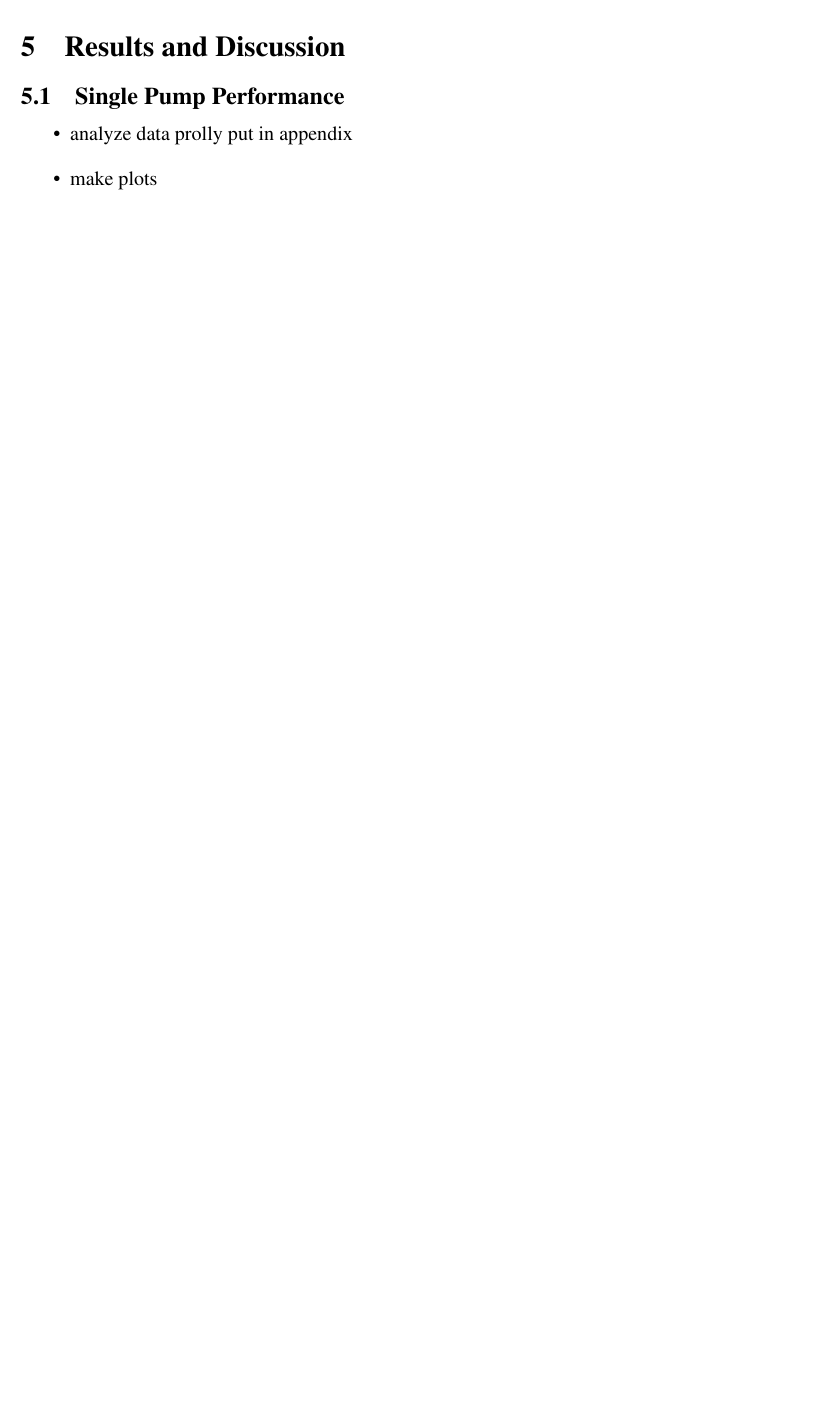
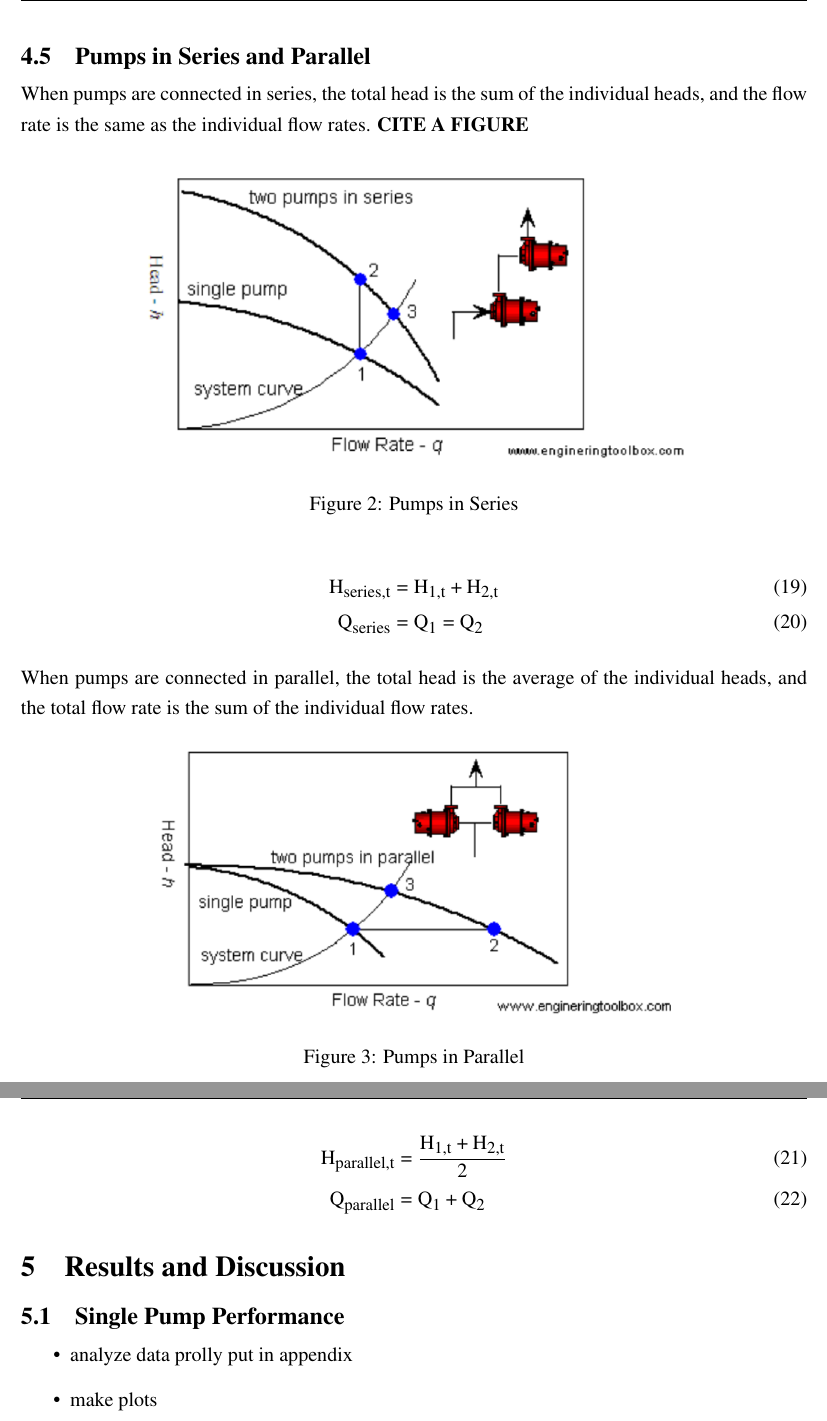
Before and after one commit to notcobi/MEC-E-403, a LaTeX paper (Lab 1 - Pumps/main.tex, which reads Lab 1 - Pumps/Sections/Theory.tex): part of page 9 of 12 before the commit and two parts of pages 9 and 10 of 12 after it, the two joined at a grey line, cut at the place of the change, the shorter picture padded with empty space. Compiled offline with pdfLaTeX.

```diff
--- a/Lab 1 - Pumps/Sections/Theory.tex
+++ b/Lab 1 - Pumps/Sections/Theory.tex
@@ -108,3 +108,27 @@
 \begin{align}
     H &= H_t + \frac{8Q^2}{\pi^2 D_2^4 g} \left(1 - \left(\frac{D_2}{D_1}\right)^4\ \right) \label{eq:transducer_head2}
 \end{align}
+
+\subsection{Pumps in Series and Parallel}
+When pumps are connected in series, the total head is the sum of the individual heads, and the flow rate is the same as the individual flow rates. \textbf{CITE A FIGURE}
+\begin{figure}[h]
+    \centering
+    \includegraphics[width=0.7\textwidth]{Sections/Figures/pump in series.png}
+    \caption{Pumps in Series}
+    \label{fig:series}
+\end{figure}
+\begin{align}
+    H_{\text{series}, t} &= H_{1,t} + H_{2,t} \label{eq:series_head}  \\
+    Q_{\text{series}} &= Q_1 = Q_2 \label{eq:series_flow}
+\end{align}
+When pumps are connected in parallel, the total head is the average of the individual heads, and the total flow rate is the sum of the individual flow rates.
+\begin{figure}[h]
+    \centering
+    \includegraphics[width=0.7\textwidth]{Sections/Figures/pump in parallel.png}
+    \caption{Pumps in Parallel}
+    \label{fig:parallel}
+\end{figure}
+\begin{align}
+    H_{\text{parallel}, t} &= \frac{H_{1,t} + H_{2,t}}{2} \label{eq:parallel_head} \\
+    Q_{\text{parallel}} &= Q_1 + Q_2 \label{eq:parallel_flow}
+\end{align}
```
Also changed, not shown: Lab 1 - Pumps/main.tex (+4 -4 lines), Lab 1 - Pumps/Sections/Figures/pump in parallel.png (added), Lab 1 - Pumps/Sections/Figures/pump in series.png (added), Lab 1 - Pumps/main.pdf, Lab 1 - Pumps/Sections/Theory.tex (4 more changed lines), 1 other file.
